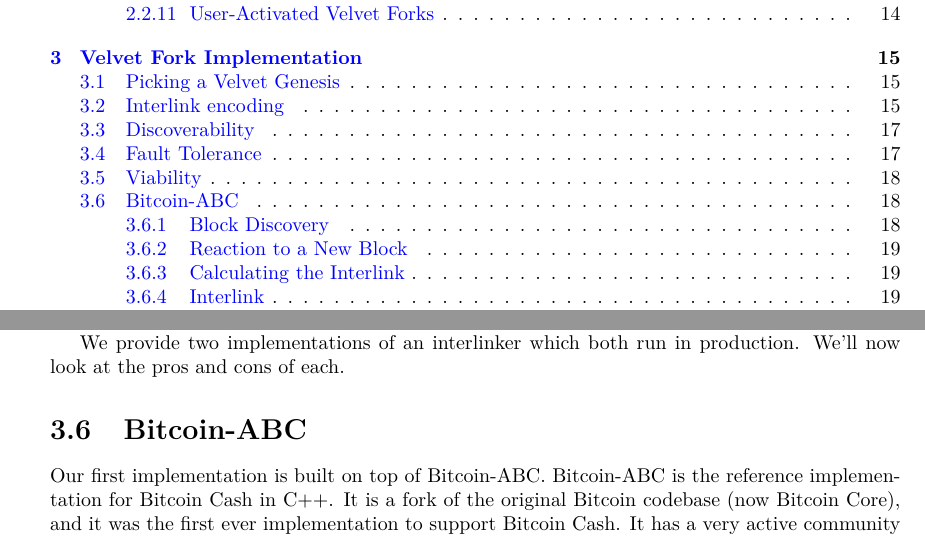
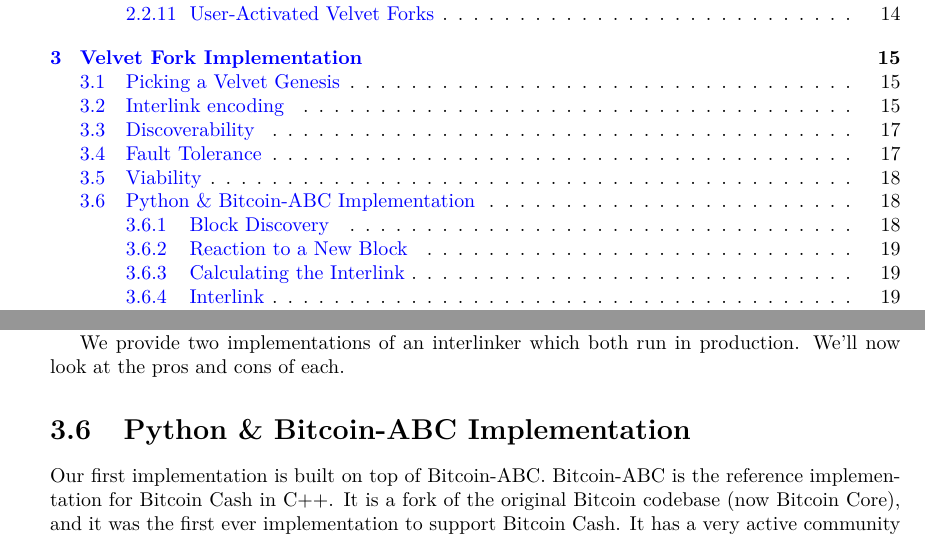
Before and after one commit to gtklocker/thesis, a LaTeX thesis (paper.tex, which reads chapters/interlinker.tex): two parts of pages 6 and 23 of 34, joined at a grey line, cut so that both start at the same text. Compiled offline with pdfLaTeX.

Commit message:
rename python implementation section

```diff
--- a/chapters/interlinker.tex
+++ b/chapters/interlinker.tex
@@ -67,7 +67,7 @@
 
 We provide two implementations of an interlinker which both run in production. We'll now look at the pros and cons of each.
 
-\section{Bitcoin-ABC}
+\section{Python \& Bitcoin-ABC Implementation}
 Our first implementation is built on top of Bitcoin-ABC. Bitcoin-ABC is the reference implementation for Bitcoin Cash in C++. It is a fork of the original Bitcoin codebase (now Bitcoin Core), and it was the first ever implementation to support Bitcoin Cash. It has a very active community of developers and users. Due to its heritage from Bitcoin Core the code is very well written and tested, and any new feature for the Bitcoin Cash chain appears on Bitcoin-ABC first.
 
 We run Bitcoin-ABC as a full node and interface with it using JSON-RPC. The interlinker is a Python module which knows (a) the location and credentials to connect with the full node and (b) the velvet fork genesis block id. We use the python-bitcoinrpc library~\cite{python-bitcoinrpc} for the JSON-RPC communication.
```
